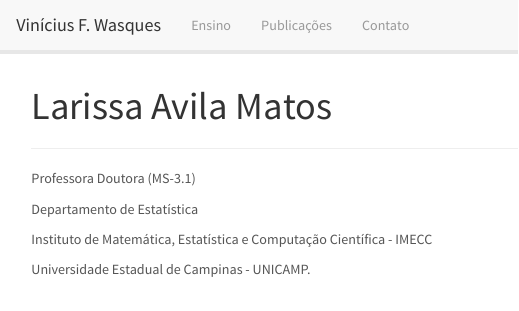
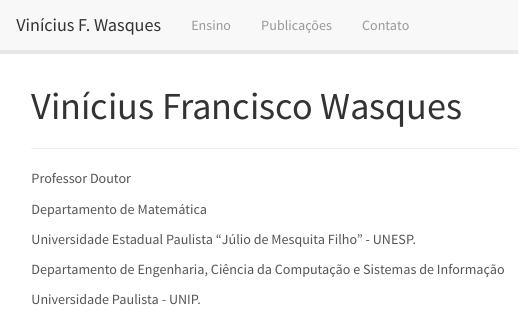
Before and after one commit to viniciuswasques/home, an R Markdown document (index.Rmd): the page in a window 1100 px wide, from its top. Rendered offline with R 4.5, knitr and Pandoc, with nearby package versions.

Commit message:
Update index.Rmd

```diff
--- a/index.Rmd
+++ b/index.Rmd
@@ -1,5 +1,5 @@
 ---
-title: "Larissa Avila Matos"
+title: "Vinícius Francisco Wasques"
 output:
   html_document:
     fig_width: 1
@@ -8,12 +8,14 @@ output:
 
 ----
 
-Professora Doutora (MS-3.1)
+Professor Doutor
 
-Departamento de Estatística
+Departamento de Matemática
 
-Instituto de Matemática, Estatística e Computação Científica - IMECC
+Universidade Estadual Paulista "Júlio de Mesquita Filho" - UNESP.
 
-Universidade Estadual de Campinas - UNICAMP.
+Departamento de Engenharia, Ciência da Computação e Sistemas de Informação
+
+Universidade Paulista - UNIP.
 
 ----
```
